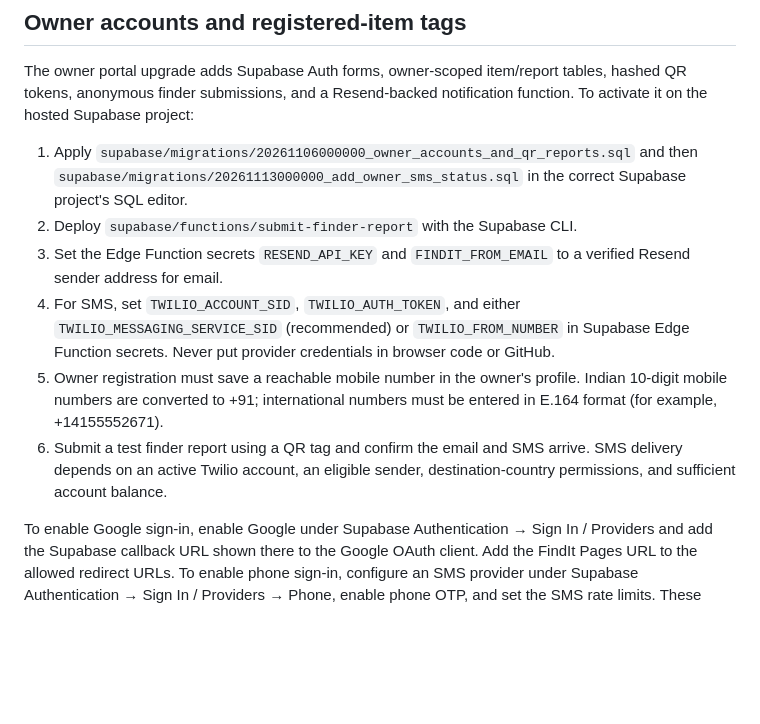
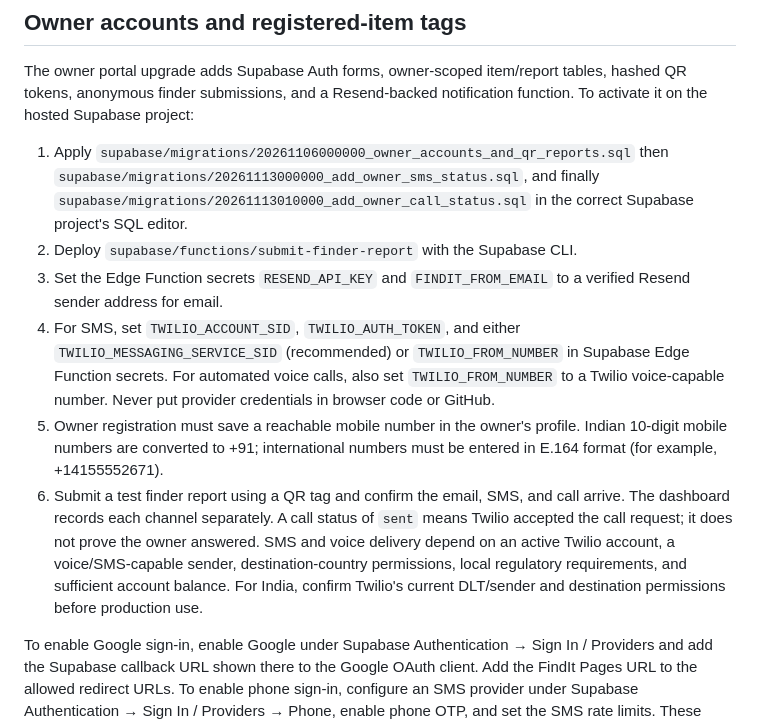
Before and after one commit to parimicharan18-wq/findit-lost-and-found, a Markdown page: README.md, the part around the change. Rendered like a GitHub page; blank space fills up the shorter version.

Commit message:
Document email SMS and voice notifications

```diff
--- a/README.md
+++ b/README.md
@@ -80,12 +80,12 @@ The repository has no project-level licence. No licence has been added, so the s
 
 The owner portal upgrade adds Supabase Auth forms, owner-scoped item/report tables, hashed QR tokens, anonymous finder submissions, and a Resend-backed notification function. To activate it on the hosted Supabase project:
 
-1. Apply `supabase/migrations/20261106000000_owner_accounts_and_qr_reports.sql` and then `supabase/migrations/20261113000000_add_owner_sms_status.sql` in the correct Supabase project's SQL editor.
+1. Apply `supabase/migrations/20261106000000_owner_accounts_and_qr_reports.sql` then `supabase/migrations/20261113000000_add_owner_sms_status.sql`, and finally `supabase/migrations/20261113010000_add_owner_call_status.sql` in the correct Supabase project's SQL editor.
 2. Deploy `supabase/functions/submit-finder-report` with the Supabase CLI.
 3. Set the Edge Function secrets `RESEND_API_KEY` and `FINDIT_FROM_EMAIL` to a verified Resend sender address for email.
-4. For SMS, set `TWILIO_ACCOUNT_SID`, `TWILIO_AUTH_TOKEN`, and either `TWILIO_MESSAGING_SERVICE_SID` (recommended) or `TWILIO_FROM_NUMBER` in Supabase Edge Function secrets. Never put provider credentials in browser code or GitHub.
+4. For SMS, set `TWILIO_ACCOUNT_SID`, `TWILIO_AUTH_TOKEN`, and either `TWILIO_MESSAGING_SERVICE_SID` (recommended) or `TWILIO_FROM_NUMBER` in Supabase Edge Function secrets. For automated voice calls, also set `TWILIO_FROM_NUMBER` to a Twilio voice-capable number. Never put provider credentials in browser code or GitHub.
 5. Owner registration must save a reachable mobile number in the owner's profile. Indian 10-digit mobile numbers are converted to +91; international numbers must be entered in E.164 format (for example, +14155552671).
-6. Submit a test finder report using a QR tag and confirm the email and SMS arrive. SMS delivery depends on an active Twilio account, an eligible sender, destination-country permissions, and sufficient account balance.
+6. Submit a test finder report using a QR tag and confirm the email, SMS, and call arrive. The dashboard records each channel separately. A call status of `sent` means Twilio accepted the call request; it does not prove the owner answered. SMS and voice delivery depend on an active Twilio account, a voice/SMS-capable sender, destination-country permissions, local regulatory requirements, and sufficient account balance. For India, confirm Twilio's current DLT/sender and destination permissions before production use.
 
 To enable Google sign-in, enable Google under Supabase Authentication → Sign In / Providers and add the Supabase callback URL shown there to the Google OAuth client. Add the FindIt Pages URL to the allowed redirect URLs. To enable phone sign-in, configure an SMS provider under Supabase Authentication → Sign In / Providers → Phone, enable phone OTP, and set the SMS rate limits. These provider settings are controlled by the Supabase project owner; the website only starts the secure OAuth or OTP flow.
 
```
